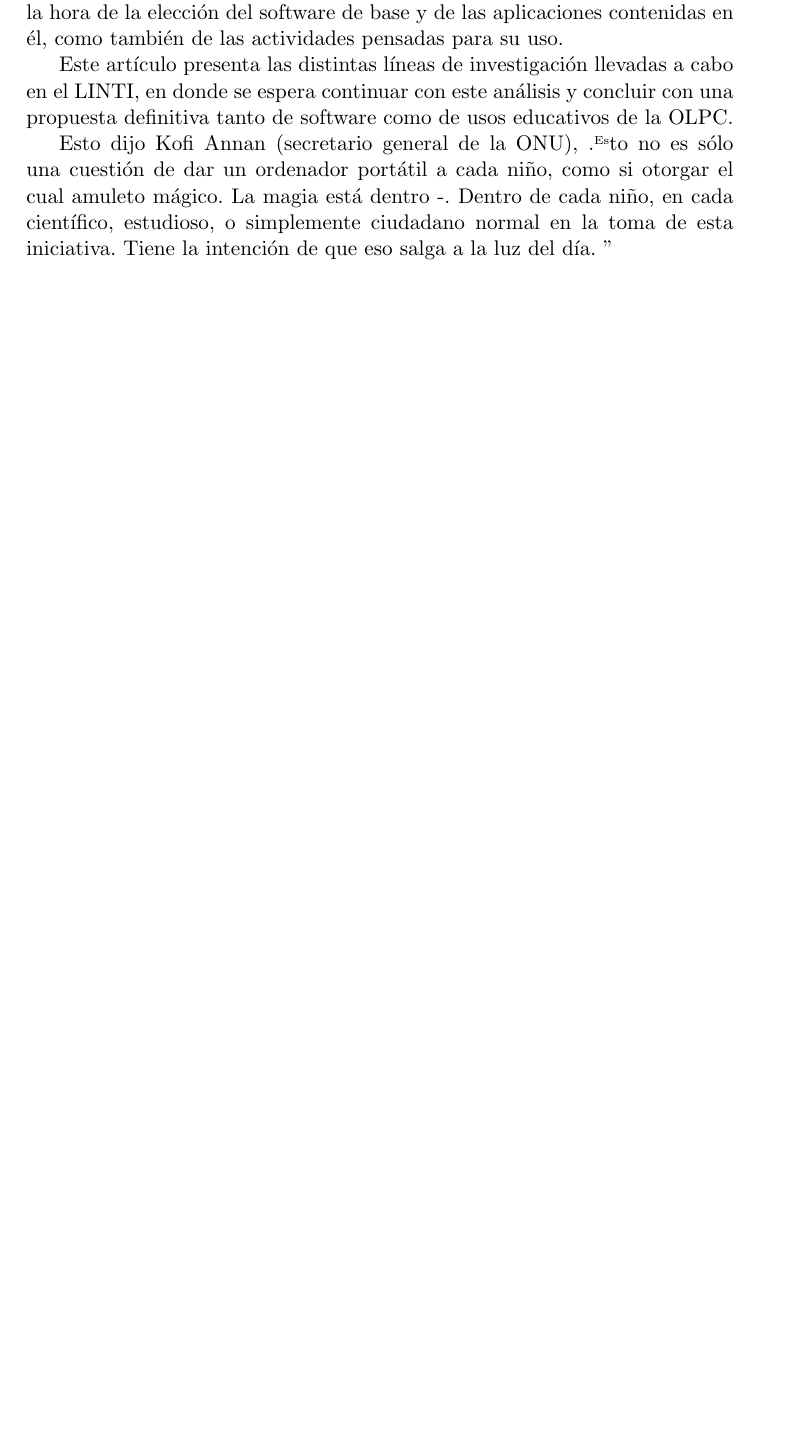
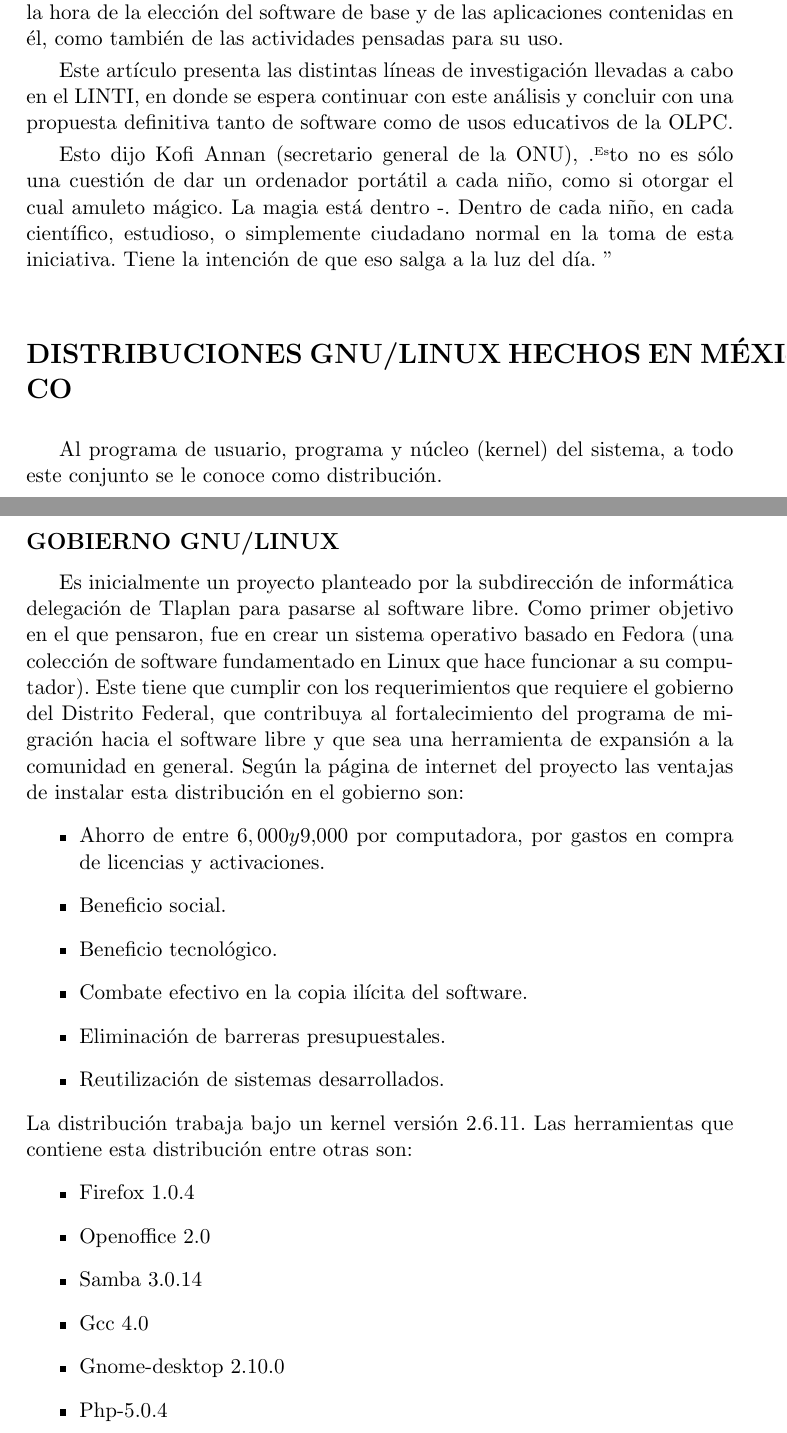
Before and after one commit to bayronortiz/LSO, a LaTeX book (Principal.tex, which reads cap/cp06.tex): part of page 69 of 82 before the commit and two parts of pages 69 and 70 of 84 after it, the two joined at a grey line, cut so that both start at the same text, the shorter picture padded with empty space. Compiled offline with pdfLaTeX.

Commit message:
Update cp06.tex

```diff
--- a/cap/cp06.tex
+++ b/cap/cp06.tex
@@ -533,3 +533,42 @@ como si otorgar el cual amuleto mágico. La magia está dentro -.
 Dentro de cada niño, en cada científico, estudioso, o
 simplemente ciudadano normal en la toma de esta iniciativa.
 Tiene la intención de que eso salga a la luz del día. "
+
+\section*{DISTRIBUCIONES GNU/LINUX HECHOS EN MÉXICO}
+Al programa de usuario, programa y núcleo (kernel) del sistema,
+a todo este conjunto se le conoce como distribución.
+\subsection*{GOBIERNO GNU/LINUX}
+Es inicialmente un proyecto planteado por la subdirección de
+informática delegación de Tlaplan para pasarse al software libre.
+Como primer objetivo en el que pensaron, fue en crear un
+sistema operativo basado en Fedora (una colección de software
+fundamentado en Linux que hace funcionar a su computador).
+Este tiene que cumplir con los requerimientos que requiere el
+gobierno del Distrito Federal, que contribuya al fortalecimiento
+del programa de migración hacia el software libre y que sea una
+herramienta de expansión a la comunidad en general.
+Según la página de internet del proyecto las ventajas de instalar
+esta distribución en el gobierno son:
+\begin{itemize}
+  \item Ahorro de entre $6,000 y $9,000 por computadora, por
+	gastos en compra de licencias y activaciones.
+  \item Beneficio social.
+  \item Beneficio tecnológico.
+  \item Combate efectivo en la copia ilícita del software.
+  \item Eliminación de barreras presupuestales.
+  \item Reutilización de sistemas desarrollados.
+\end{itemize}
+La distribución trabaja bajo un kernel versión 2.6.11. Las
+herramientas que contiene esta distribución entre otras
+son:
+\begin{itemize}
+  \item Firefox 1.0.4
+  \item Openoffice 2.0
+  \item Samba 3.0.14
+  \item Gcc 4.0
+  \item Gnome-desktop 2.10.0
+  \item Php-5.0.4
+  \item Perl-5.8.6
+  \item Python- 2.4.1
+  \item Postgresql-8.0.3
+\end{itemize}
```
